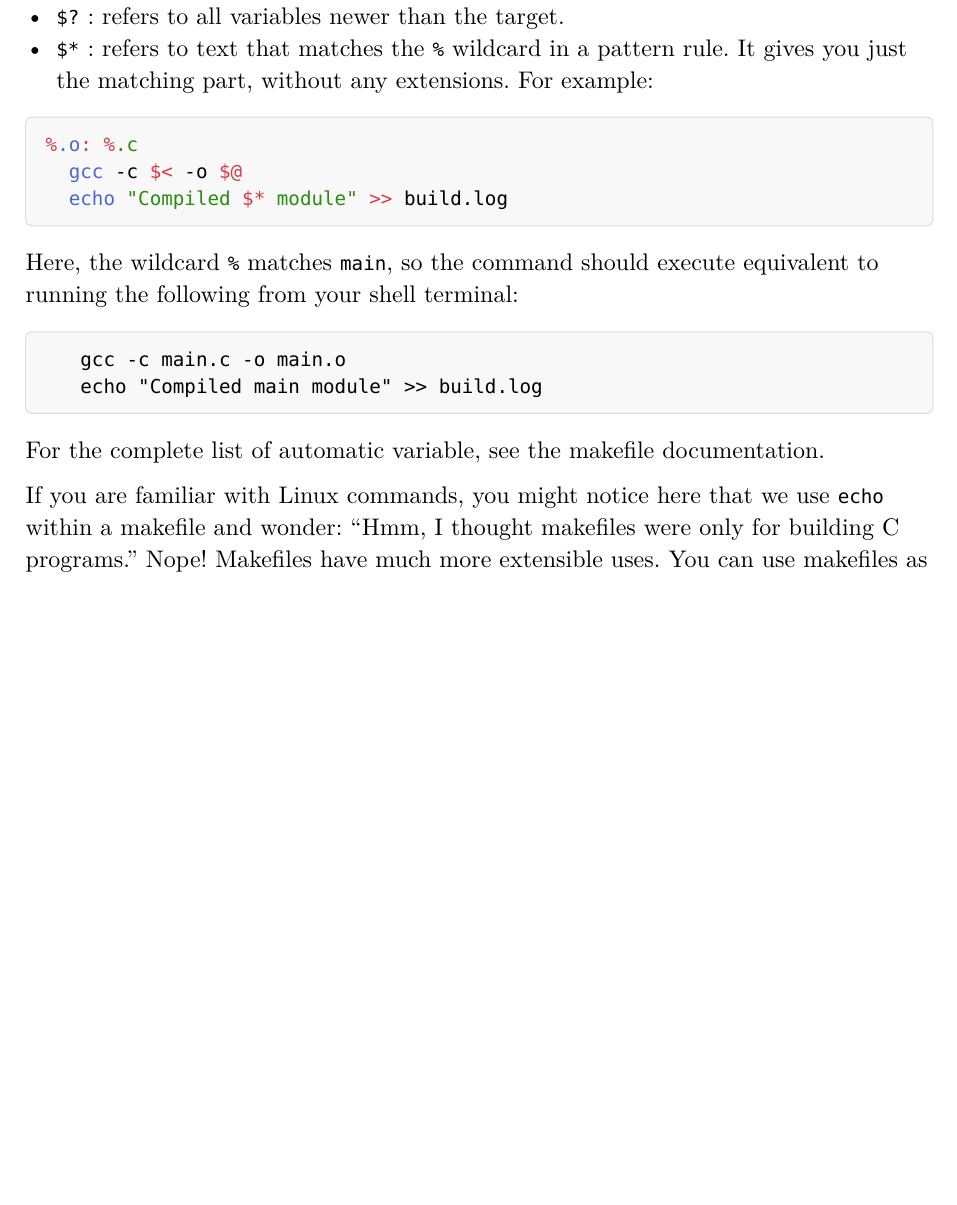
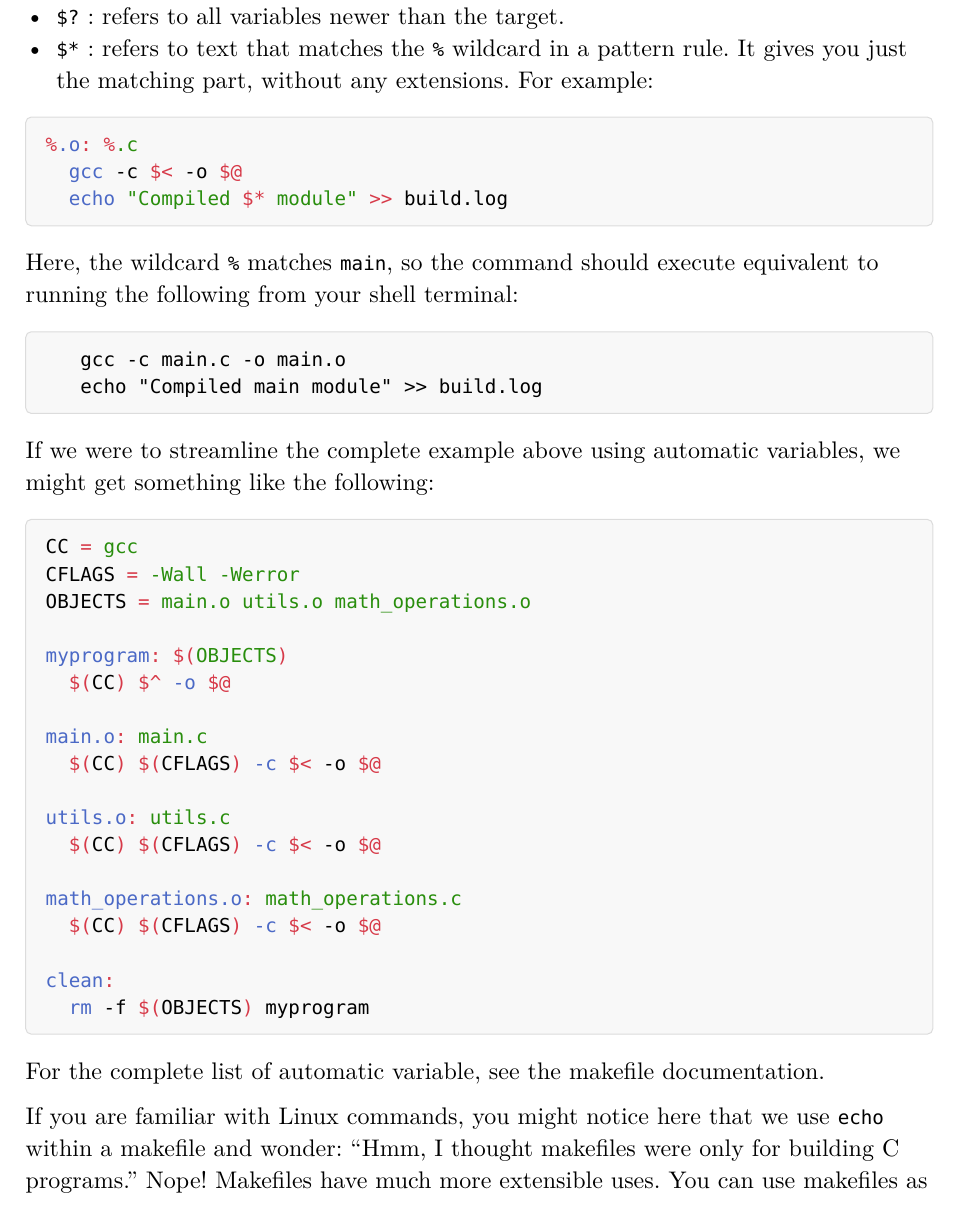
Before and after one commit to KJasman/CSC360-Handbook, a Typst document (Chapter1.typ): part of page 13 of 13 before the commit and part of page 13 of 14 after it, cut so that both start at the same text, the shorter picture padded with empty space. The pictures show the PDF file Chapter1.pdf that the author committed with the source.

Commit message:
Added an example. Corrected a typo

````diff
--- a/Chapter1.typ
+++ b/Chapter1.typ
@@ -481,6 +481,29 @@ Here, the wildcard `%` matches `main`, so the command should execute equivalent
    echo "Compiled main module" >> build.log
 ```
 
+If we were to streamline the complete example above using automatic variables, we might get something like the following:
+
+```make
+CC = gcc
+CFLAGS = -Wall -Werror
+OBJECTS = main.o utils.o math_operations.o
+
+myprogram: $(OBJECTS)
+	$(CC) $^ -o $@
+
+main.o: main.c
+	$(CC) $(CFLAGS) -c $< -o $@
+
+utils.o: utils.c
+	$(CC) $(CFLAGS) -c $< -o $@
+
+math_operations.o: math_operations.c
+	$(CC) $(CFLAGS) -c $< -o $@
+
+clean:
+	rm -f $(OBJECTS) myprogram
+```
+
 For the complete list of automatic variable, see the #link("https://www.gnu.org/software/make/manual/html_node/Automatic-Variables.html")[makefile documentation].
 
-If you are familiar with Linux commands, you might notice here that we use `echo` within a makefile and wonder: "Hmm, I thought makefiles were only for building C programs." Nope! Makefiles have much more extensible uses. You can use makefiles as a way to automate more advanced build processes in many languages from Java to Python, manage data pipelines, handle deployment tasks, run tests, as well as compile LaTeX and Typst documents like this one more efficiently. However, just because you can use makefiles to do it, does not necessarily mean they are the best tool for the job. Keep in this mind in your career, and enjoy the beauty of makefiles!
+If you are familiar with Linux commands, you might notice here that we use `echo` within a makefile and wonder: "Hmm, I thought makefiles were only for building C programs." Nope! Makefiles have much more extensible uses. You can use makefiles as a way to automate more advanced build processes in many languages from Java to Python, manage data pipelines, handle deployment tasks, run tests, as well as compile LaTeX and Typst documents like this one more efficiently. However, just because you can use makefiles to do it, does not necessarily mean they are the best tool for the job. Keep this in mind in your career, and enjoy the beauty of makefiles!
````
Also changed, not shown: Chapter1.pdf.
